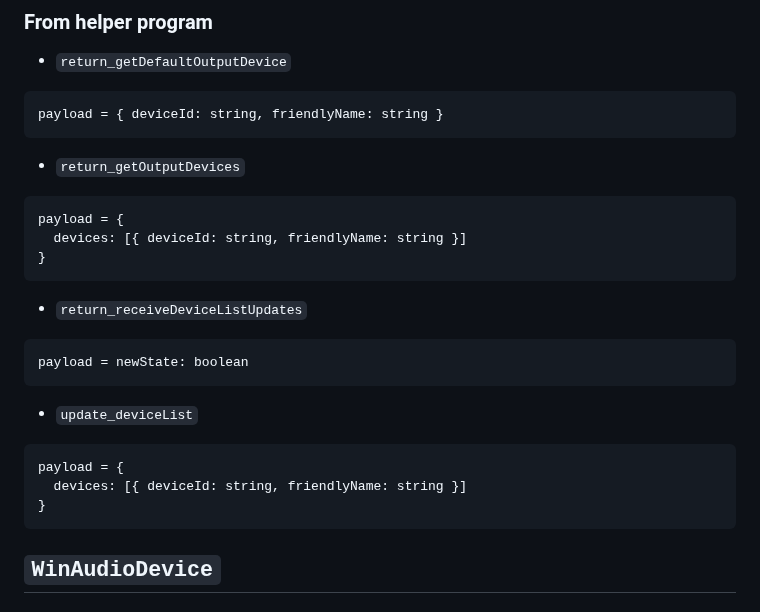
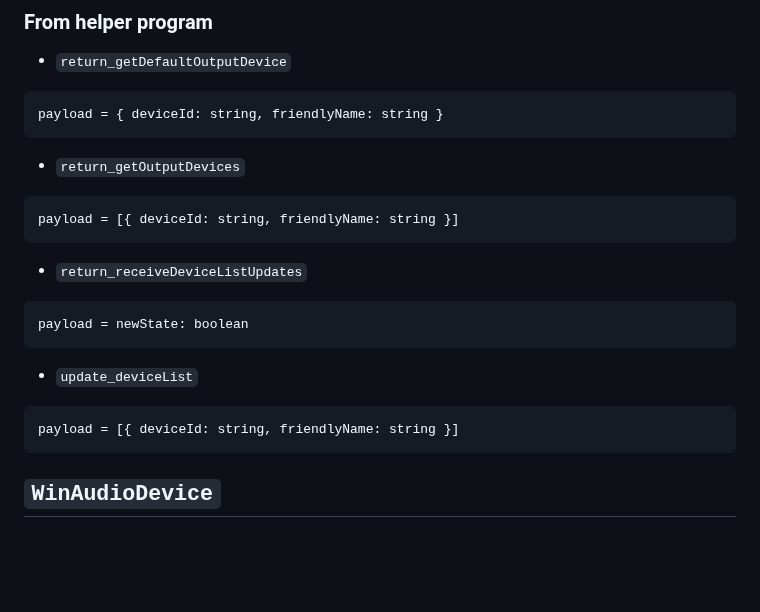
Before and after one commit to kkps-d/button-board-win32-helper, a Markdown page: README.md, the part around the change. Drawn GitHub-style; blank space fills up the shorter version.

````diff
--- a/README.md
+++ b/README.md
@@ -50,9 +50,7 @@ payload = { deviceId: string, friendlyName: string }
 
 - `return_getOutputDevices`
 ```
-payload = {
-  devices: [{ deviceId: string, friendlyName: string }]
-}
+payload = [{ deviceId: string, friendlyName: string }]
 ```
 
 - `return_receiveDeviceListUpdates`
@@ -62,9 +60,7 @@ payload = newState: boolean
 
 - `update_deviceList`
 ```
-payload = {
-  devices: [{ deviceId: string, friendlyName: string }]
-}
+payload = [{ deviceId: string, friendlyName: string }]
 ```
 
 ## `WinAudioDevice`
````
